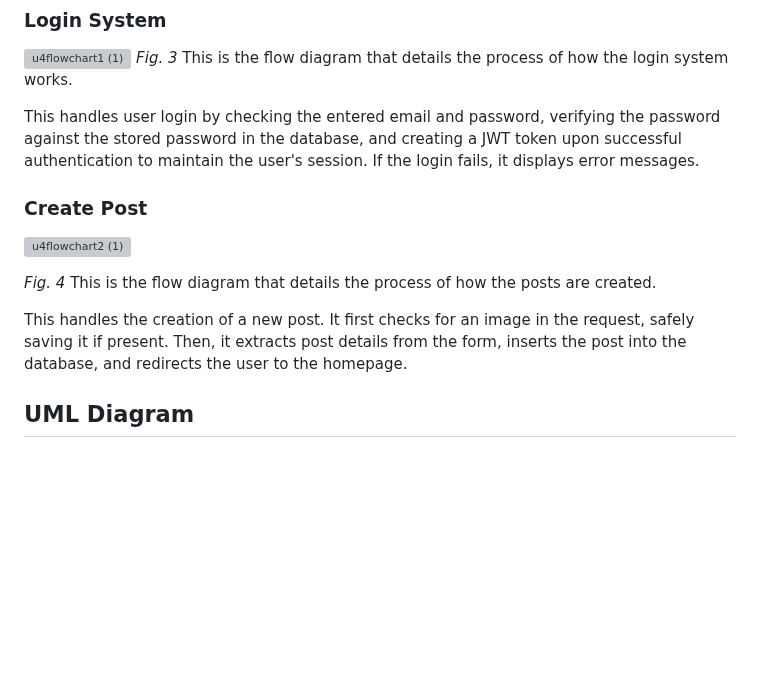
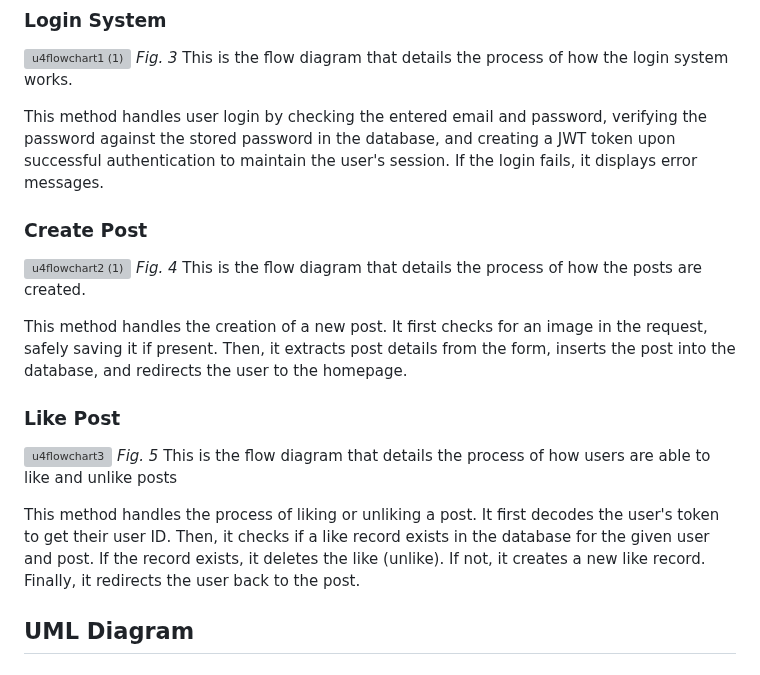
Before and after one commit to jonathanye29/unit4_project, a Markdown page: README.md, the part around the change. Rendered like a GitHub page; blank space fills up the shorter version; grey boxes are pictures that could not be loaded.

```diff
--- a/README.md
+++ b/README.md
@@ -47,17 +47,19 @@ Word Count: 499
 ![u4flowchart1 (1)](https://user-images.githubusercontent.com/111751273/236664876-93241420-14ad-49cd-94b9-b869e724d9db.png)
 <i>Fig. 3</i> This is the flow diagram that details the process of how the login system works.
 
-This handles user login by checking the entered email and password, verifying the password against the stored password in the database, and creating a JWT token upon successful authentication to maintain the user's session. If the login fails, it displays error messages.
+This method handles user login by checking the entered email and password, verifying the password against the stored password in the database, and creating a JWT token upon successful authentication to maintain the user's session. If the login fails, it displays error messages.
 
 ### Create Post
 ![u4flowchart2 (1)](https://user-images.githubusercontent.com/111751273/236667550-dc0668e5-b174-4688-9e57-77e6a044b79c.png)
-
 <i>Fig. 4</i> This is the flow diagram that details the process of how the posts are created.
 
-This handles the creation of a new post. It first checks for an image in the request, safely saving it if present. Then, it extracts post details from the form, inserts the post into the database, and redirects the user to the homepage.
+This method handles the creation of a new post. It first checks for an image in the request, safely saving it if present. Then, it extracts post details from the form, inserts the post into the database, and redirects the user to the homepage.
 
-###
+### Like Post
+![u4flowchart3](https://user-images.githubusercontent.com/111751273/236672192-9402434f-47ba-456e-90f6-de9736a568d0.png)
+<i>Fig. 5</i> This is the flow diagram that details the process of how users are able to like and unlike posts
 
+This method handles the process of liking or unliking a post. It first decodes the user's token to get their user ID. Then, it checks if a like record exists in the database for the given user and post. If the record exists, it deletes the like (unlike). If not, it creates a new like record. Finally, it redirects the user back to the post.
 
 ## UML Diagram
 
```
